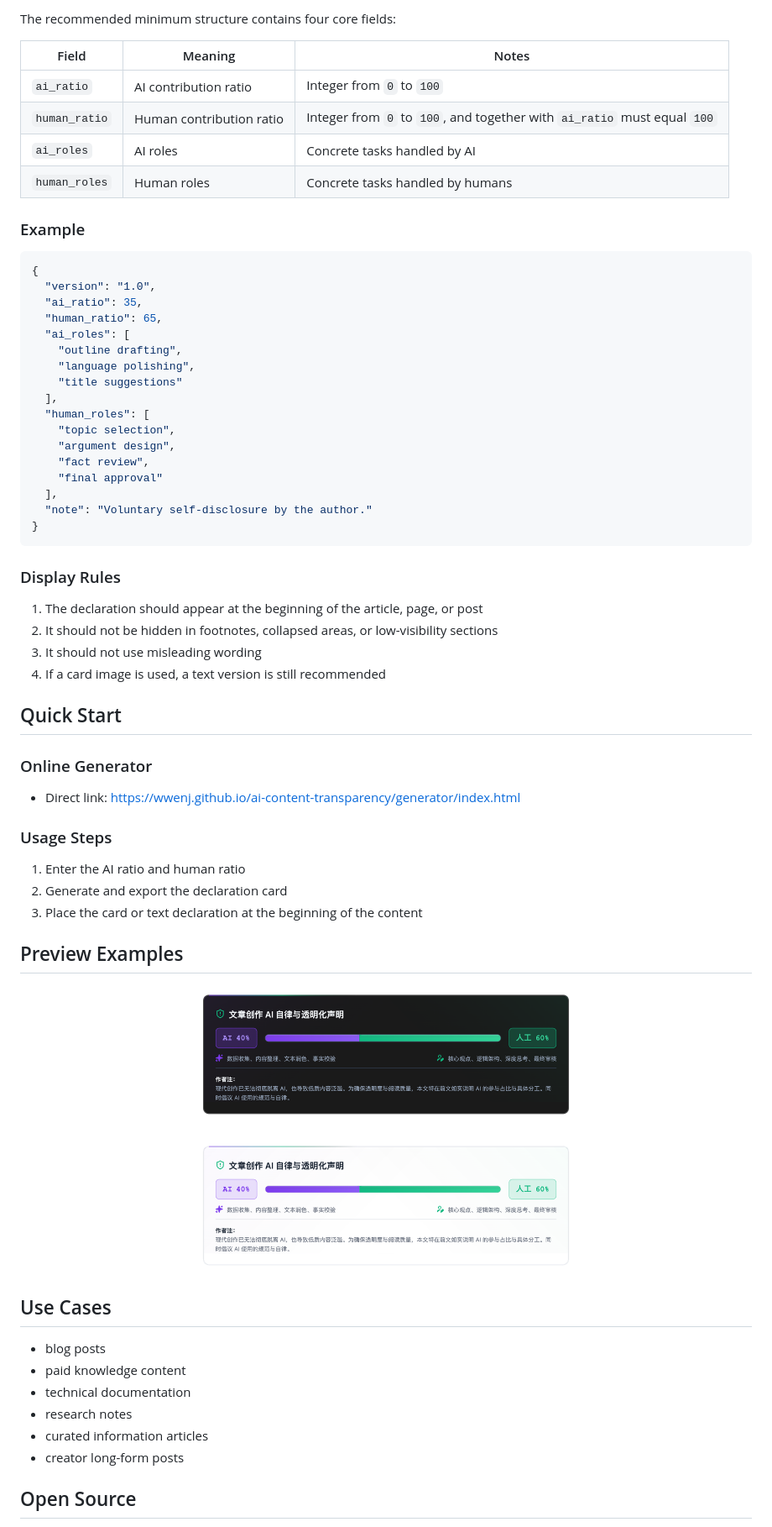
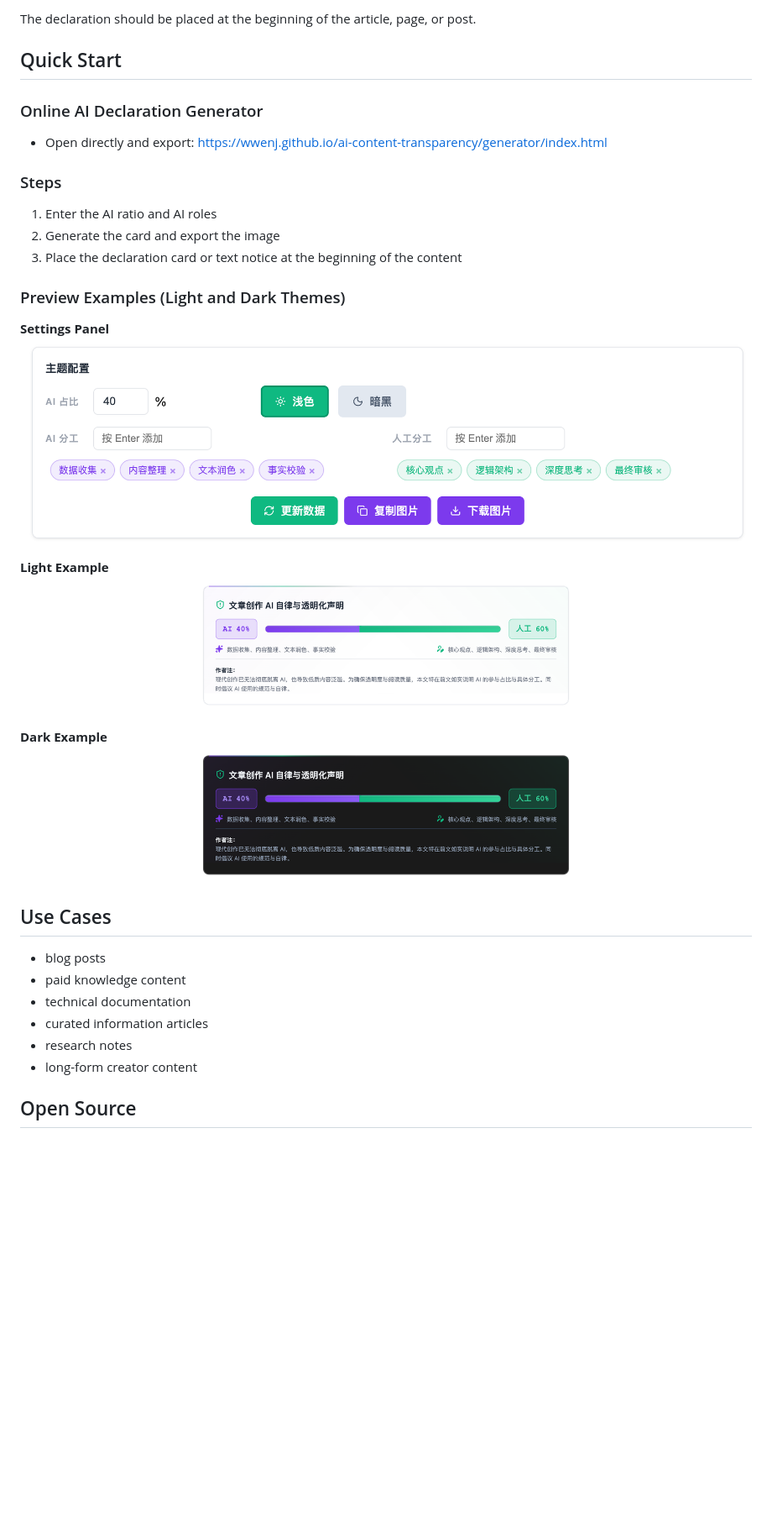
Before and after one commit to wwenj/ai-content-transparency, a Markdown page: README.en.md, the part around one of its changes. Shown at 84% size. Drawn GitHub-style; blank space fills up the shorter version.

````diff
--- a/README.en.md
+++ b/README.en.md
@@ -63,68 +60,37 @@ This is an open initiative, not a law, not a platform policy, and not a certific
 
-The recommended minimum structure contains four core fields:
-
-| Field | Meaning | Notes |
-| --- | --- | --- |
-| `ai_ratio` | AI contribution ratio | Integer from `0` to `100` |
-| `human_ratio` | Human contribution ratio | Integer from `0` to `100`, and together with `ai_ratio` must equal `100` |
-| `ai_roles` | AI roles | Concrete tasks handled by AI |
-| `human_roles` | Human roles | Concrete tasks handled by humans |
-
-### Example
-
-```json
-{
-  "version": "1.0",
-  "ai_ratio": 35,
-  "human_ratio": 65,
-  "ai_roles": [
-    "outline drafting",
-    "language polishing",
-    "title suggestions"
-  ],
-  "human_roles": [
-    "topic selection",
-    "argument design",
-    "fact review",
-    "final approval"
-  ],
-  "note": "Voluntary self-disclosure by the author."
-}
-```
-
-### Display Rules
-
-1. The declaration should appear at the beginning of the article, page, or post
-2. It should not be hidden in footnotes, collapsed areas, or low-visibility sections
-3. It should not use misleading wording
-4. If a card image is used, a text version is still recommended
+The declaration should be placed at the beginning of the article, page, or post.
 
 ## Quick Start
 
-### Online Generator
+### Online AI Declaration Generator
 
-- Direct link: [https://wwenj.github.io/ai-content-transparency/generator/index.html](https://wwenj.github.io/ai-content-transparency/generator/index.html)
+- Open directly and export: [https://wwenj.github.io/ai-content-transparency/generator/index.html](https://wwenj.github.io/ai-content-transparency/generator/index.html)
 
-### Usage Steps
+### Steps
 
-1. Enter the AI ratio and human ratio
-2. Generate and export the declaration card
-3. Place the card or text declaration at the beginning of the content
+1. Enter the AI ratio and AI roles
+2. Generate the card and export the image
+3. Place the declaration card or text notice at the beginning of the content
 
-## Preview Examples
+### Preview Examples (Light and Dark Themes)
 
-![Example 1](./examples/example1.png)
+**Settings Panel**
+![Settings Panel](./examples/setting.png)
 
-![Example 2](./examples/example2.png)
+**Light Example**
+![Light Example](./examples/example2.png)
+
+**Dark Example**
+![Dark Example](./examples/example1.png)
 
 ## Use Cases
 
 - blog posts
 - paid knowledge content
 - technical documentation
+- curated information articles
 - research notes
-- curated information articles
-- creator long-form posts
+- long-form creator content
 
 ## Open Source
 
````
Also changed, not shown: other parts of README.en.md (+17 -20 lines).
